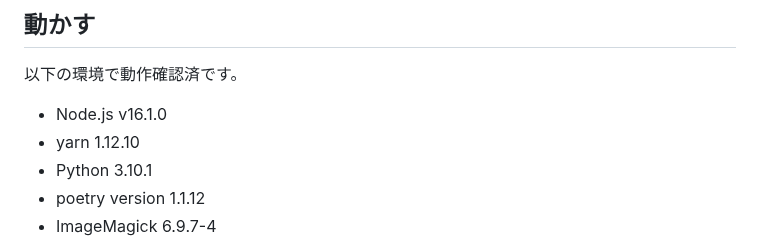
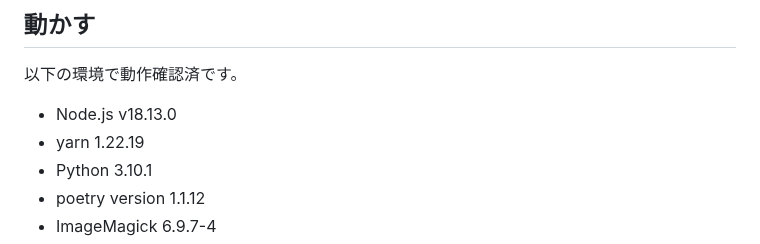
Before and after one commit to kmc-jp/GodUploader-graphql, a Markdown page: README.md, the part around the change. Drawn GitHub-style.

Commit message:
[skip ci] 動作確認済

```diff
--- a/README.md
+++ b/README.md
@@ -5,8 +5,8 @@ GodUploader with GraphQL
 
 以下の環境で動作確認済です。
 
-- Node.js v16.1.0
-- yarn 1.12.10
+- Node.js v18.13.0
+- yarn 1.22.19
 - Python 3.10.1
 - poetry version 1.1.12
 - ImageMagick 6.9.7-4
```
